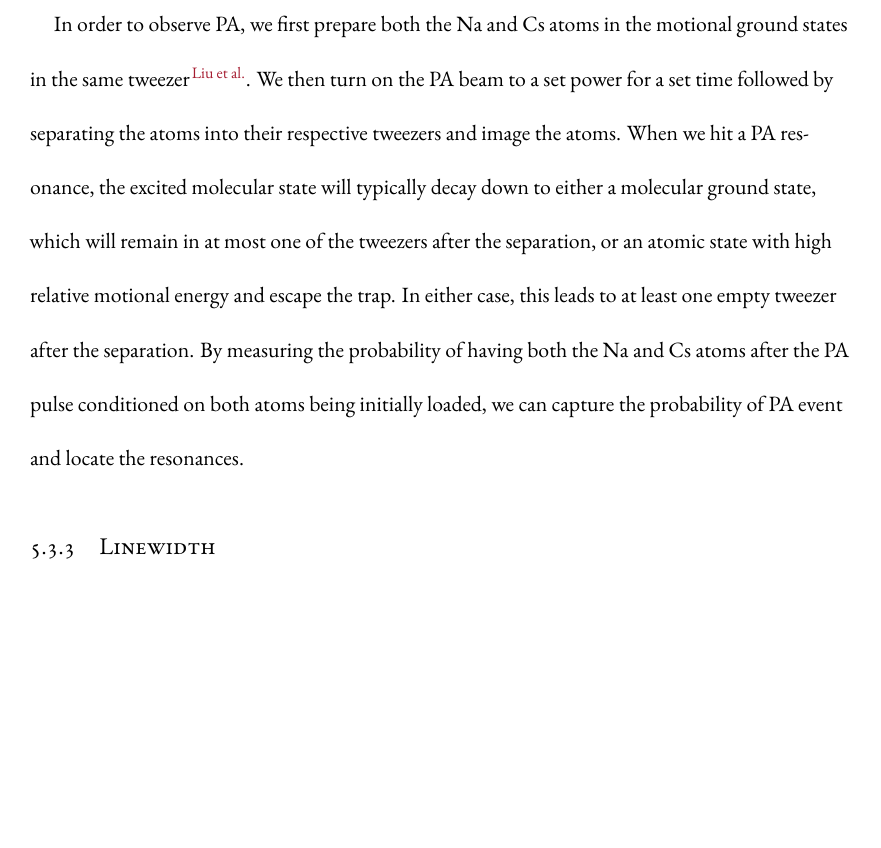
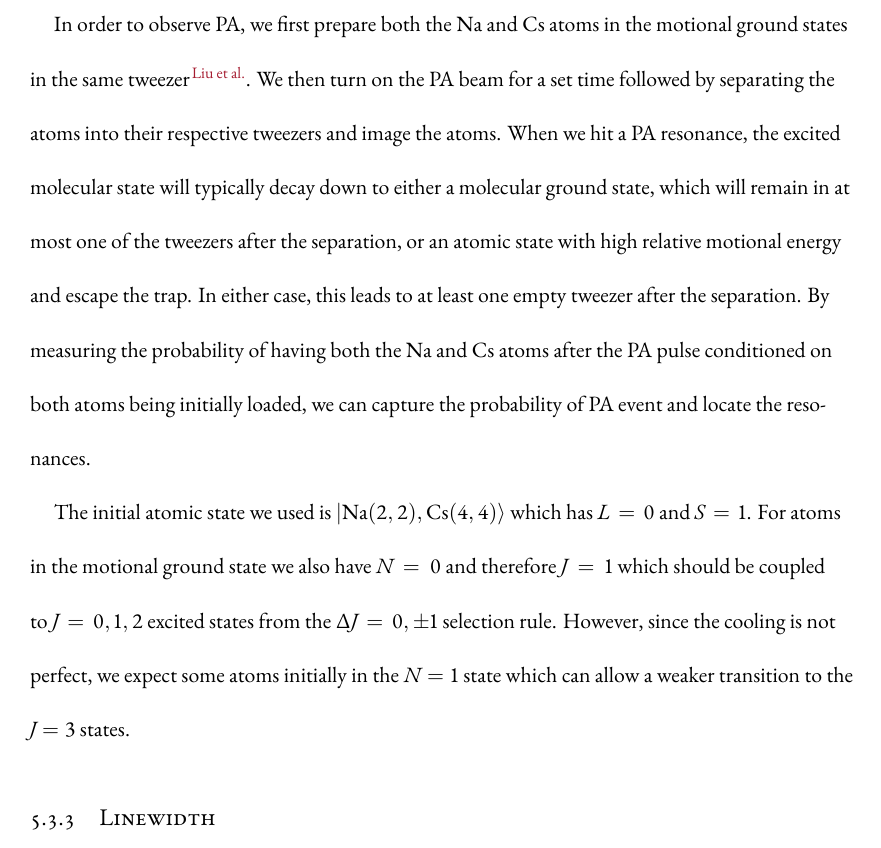
Before and after one commit to yuyichao/grad-thesis, a LaTeX thesis (dissertation.tex, which reads chapters/pa.tex): part of page 56 of 96, cut so that both start at the same text, the shorter picture padded with empty space. Compiled offline with XeLaTeX.

Commit message:
[pa] J state selection

```diff
--- a/chapters/pa.tex
+++ b/chapters/pa.tex
@@ -332,7 +332,7 @@ vibrational states in the $c^3\Sigma$ potential.
 
 In order to observe PA, we first prepare both the Na and Cs atoms in the motional ground states
 in the same tweezer\cite{liu_building_2018}.
-We then turn on the PA beam to a set power for a set time
+We then turn on the PA beam for a set time
 followed by separating the atoms into their respective tweezers and image the atoms.
 When we hit a PA resonance, the excited molecular state will typically decay down
 to either a molecular ground state,
@@ -342,6 +342,14 @@ In either case, this leads to at least one empty tweezer after the separation.
 By measuring the probability of having both the Na and Cs atoms after the PA pulse
 conditioned on both atoms being initially loaded,
 we can capture the probability of PA event and locate the resonances.
+
+The initial atomic state we used is $|\mathrm{Na(2, 2),Cs(4, 4)}\rangle$
+which has $L=0$ and $S=1$.
+For atoms in the motional ground state we also have $N=0$ and therefore $J=1$
+which should be coupled to $J=0,1,2$ excited states from the $\Delta J=0,\pm1$ selection rule.
+However, since the cooling is not perfect,
+we expect some atoms initially in the $N=1$ state which can allow a weaker
+transition to the $J=3$ states.
 
 \todo{
   Theory prediction for v'=0
```
Also changed, not shown: dissertation.pdf.
